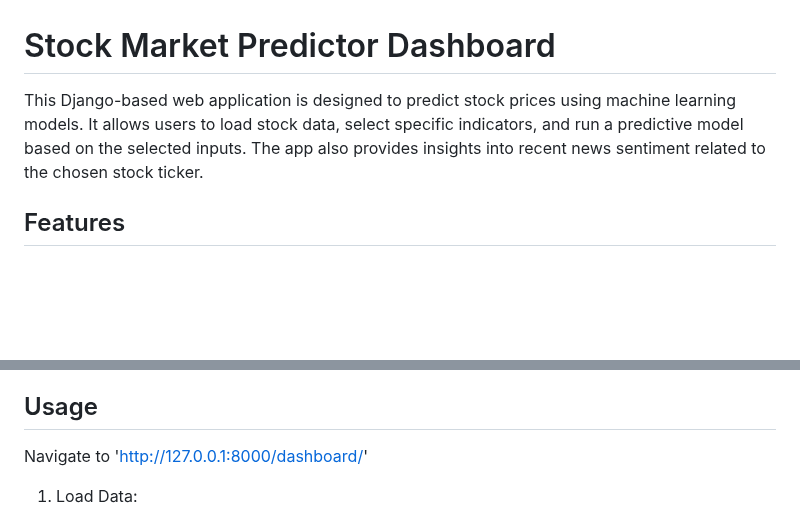
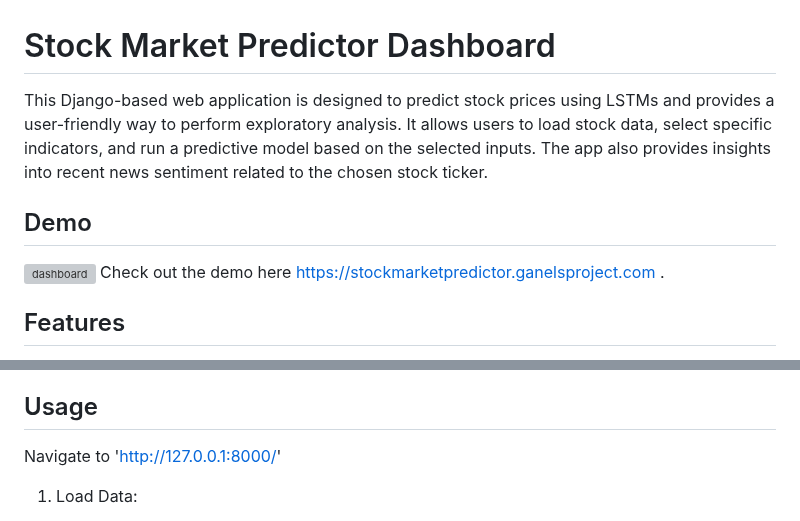
Before and after one commit to Stock-Market-Predictor-LSTM/Stock_Market_Predictor_Web_App, a Markdown page: README.md, 2 parts joined by grey strips. Drawn GitHub-style; blank space fills up the shorter version; grey boxes are pictures that could not be loaded.

```diff
--- a/README.md
+++ b/README.md
@@ -1,7 +1,11 @@
 # Stock Market Predictor Dashboard
 
-This Django-based web application is designed to predict stock prices using machine learning models. It allows users to load stock data, select specific indicators, and run a predictive model based on the selected inputs. The app also provides insights into recent news sentiment related to the chosen stock ticker.
+This Django-based web application is designed to predict stock prices using LSTMs and provides a user-friendly way to perform exploratory analysis. It allows users to load stock data, select specific indicators, and run a predictive model based on the selected inputs. The app also provides insights into recent news sentiment related to the chosen stock ticker.
 
+## Demo
+
+![dashboard](https://github.com/user-attachments/assets/c3160539-aaad-4a2a-a54d-7c7bd80cfd86)
+Check out the demo here https://stockmarketpredictor.ganelsproject.com .
 ## Features
 
 - **Stock Data Loading**: Load historical stock data for specific tickers.
@@ -89,7 +93,7 @@ Python Version Used: 3.12.3
 - **Redis Configuration**: Ensure that the Redis settings in dashboard/utilies_helpers/utilies.py are pointing to the correct Redis server.
 
 ## Usage
-Navigate to 'http://127.0.0.1:8000/dashboard/'
+Navigate to 'http://127.0.0.1:8000/'
 
 1. Load Data:
 - Select a stock ticker (AAPL, GOOG, NVDA).
```
